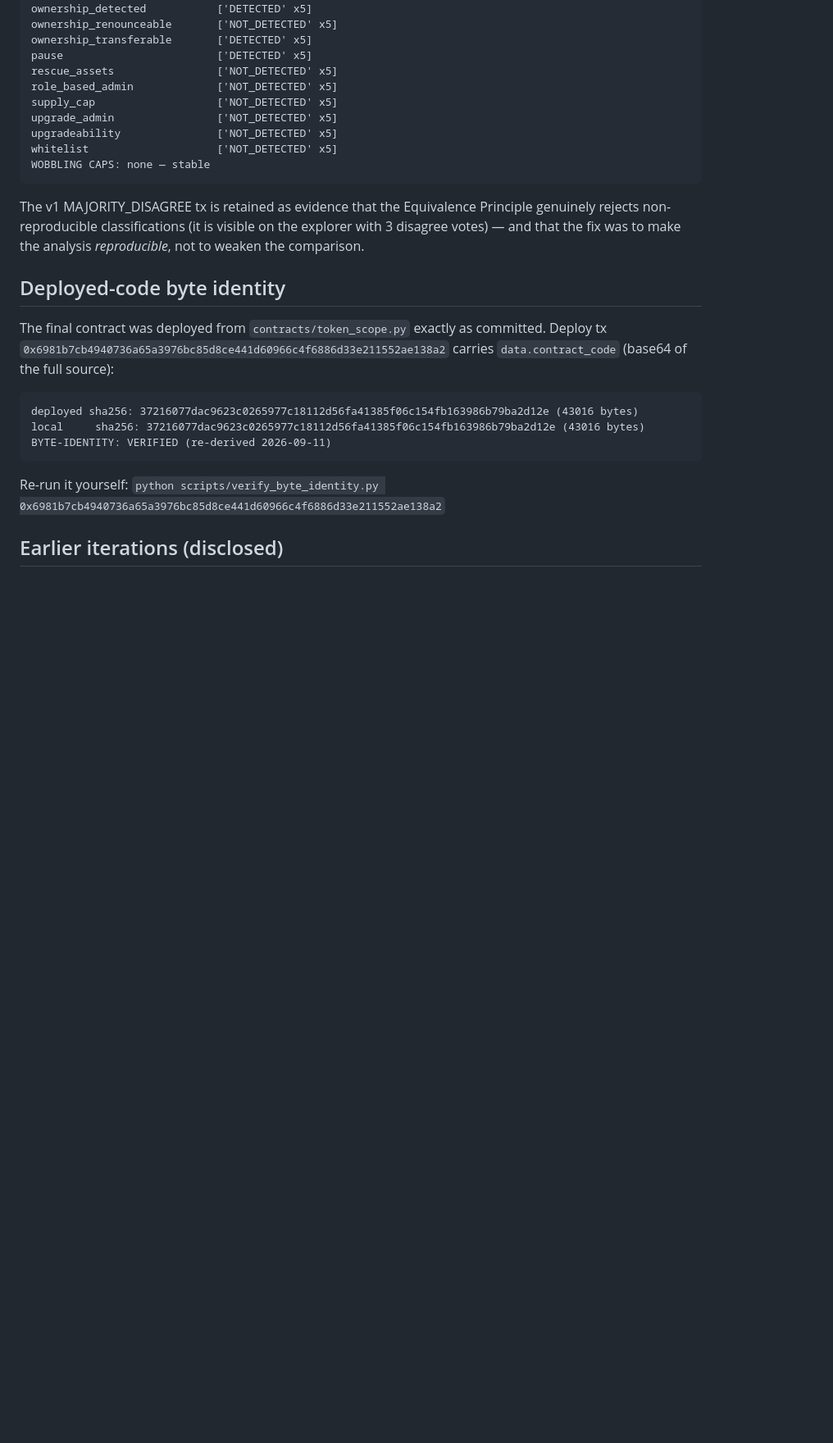
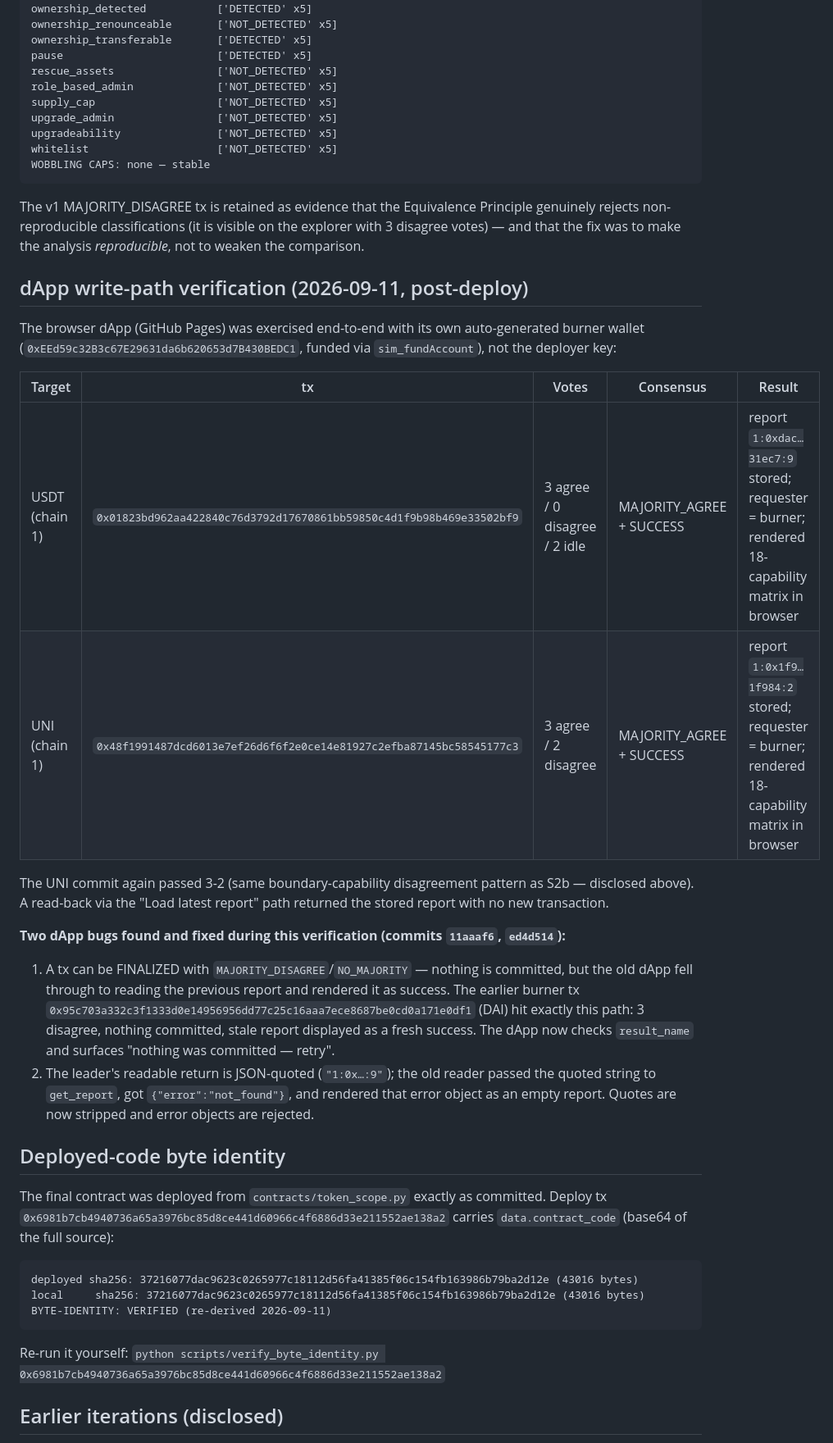
Before and after one commit to faisalnugroho/tokenscope, a Markdown page: docs/EVIDENCE.md, the part around the change. Shown at 82% size. Drawn GitHub-style; blank space fills up the shorter version.

Commit message:
docs: dApp write-path verification — burner-wallet USDT+UNI committed live, 2 render bugs found+fixed

```diff
--- a/docs/EVIDENCE.md
+++ b/docs/EVIDENCE.md
@@ -104,6 +104,36 @@ Equivalence Principle genuinely rejects non-reproducible classifications
 fix was to make the analysis *reproducible*, not to weaken the
 comparison.
 
+## dApp write-path verification (2026-09-11, post-deploy)
+
+The browser dApp (GitHub Pages) was exercised end-to-end with its own
+auto-generated burner wallet (`0xEEd59c32B3c67E29631da6b620653d7B430BEDC1`,
+funded via `sim_fundAccount`), not the deployer key:
+
+| Target | tx | Votes | Consensus | Result |
+|---|---|---|---|---|
+| USDT (chain 1) | `0x01823bd962aa422840c76d3792d17670861bb59850c4d1f9b98b469e33502bf9` | 3 agree / 0 disagree / 2 idle | MAJORITY_AGREE + SUCCESS | report `1:0xdac…31ec7:9` stored; requester = burner; rendered 18-capability matrix in browser |
+| UNI (chain 1) | `0x48f1991487dcd6013e7ef26d6f6f2e0ce14e81927c2efba87145bc58545177c3` | 3 agree / 2 disagree | MAJORITY_AGREE + SUCCESS | report `1:0x1f9…1f984:2` stored; requester = burner; rendered 18-capability matrix in browser |
+
+The UNI commit again passed 3-2 (same boundary-capability disagreement
+pattern as S2b — disclosed above). A read-back via the "Load latest
+report" path returned the stored report with no new transaction.
+
+**Two dApp bugs found and fixed during this verification (commits
+`11aaaf6`, `ed4d514`):**
+
+1. A tx can be FINALIZED with `MAJORITY_DISAGREE`/`NO_MAJORITY` —
+   nothing is committed, but the old dApp fell through to reading the
+   previous report and rendered it as success. The earlier burner tx
+   `0x95c703a332c3f1333d0e14956956dd77c25c16aaa7ece8687be0cd0a171e0df1`
+   (DAI) hit exactly this path: 3 disagree, nothing committed, stale
+   report displayed as a fresh success. The dApp now checks
+   `result_name` and surfaces "nothing was committed — retry".
+2. The leader's readable return is JSON-quoted (`"1:0x…:9"`); the old
+   reader passed the quoted string to `get_report`, got
+   `{"error":"not_found"}`, and rendered that error object as an empty
+   report. Quotes are now stripped and error objects are rejected.
+
 ## Deployed-code byte identity
 
 The final contract was deployed from `contracts/token_scope.py`
```
